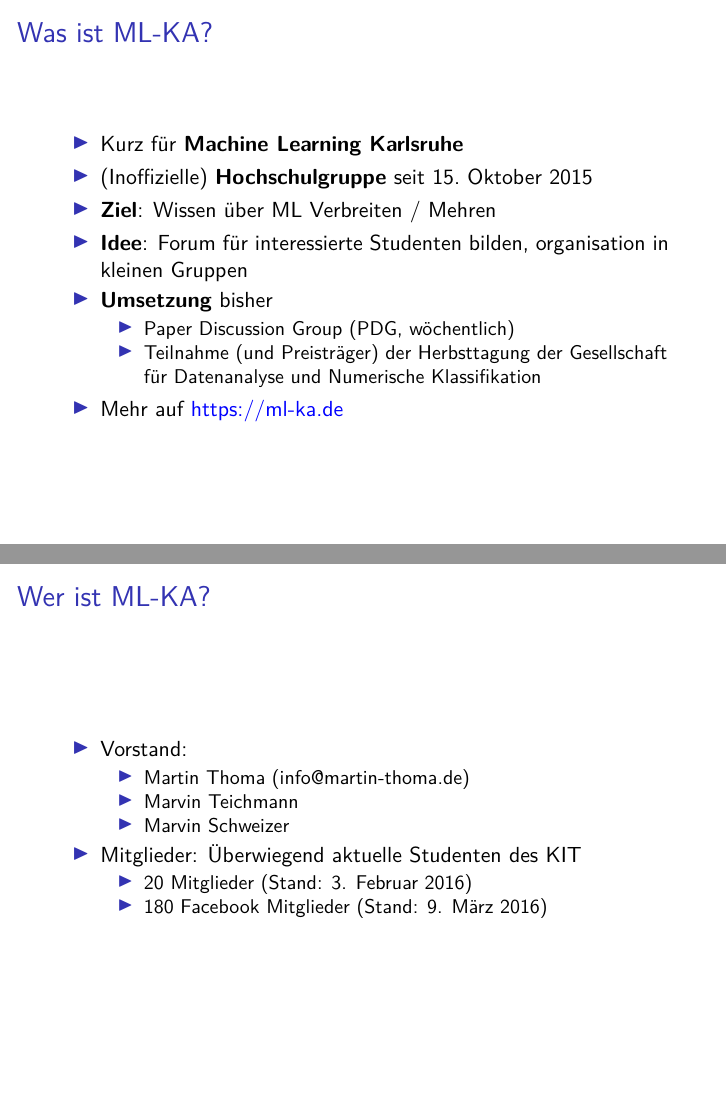
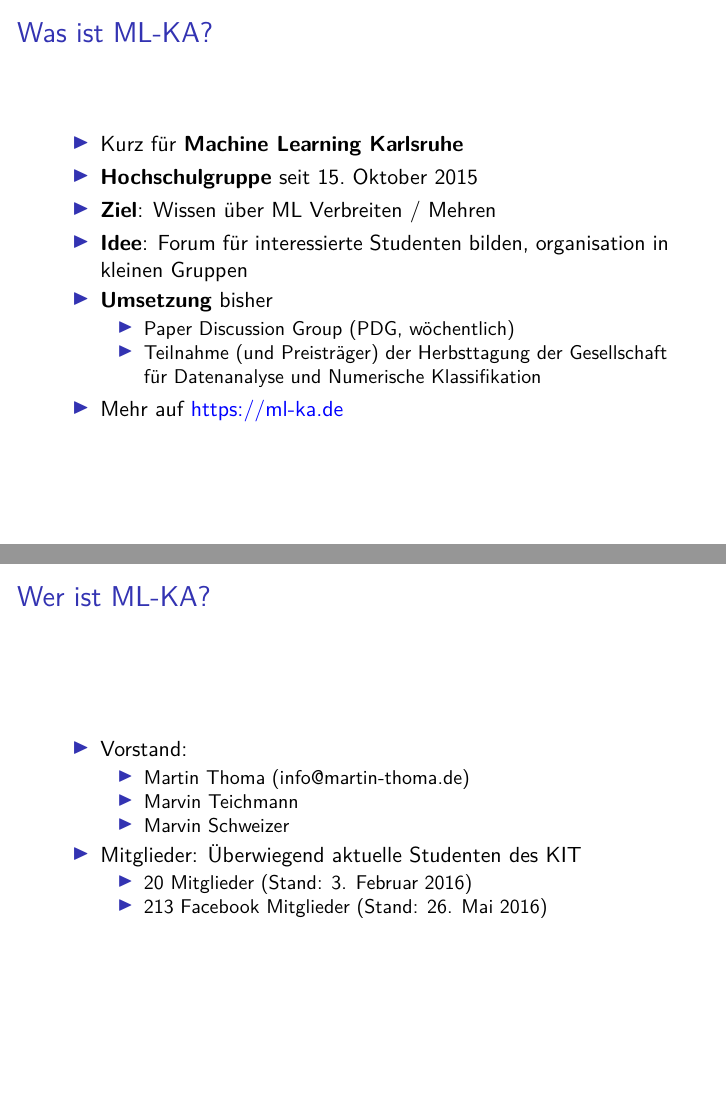
Before and after one commit to ML-KA/presentations, LaTeX slides (5-min-vorstellung/LaTeX/5-min-vorstellung.tex): pages 2 and 3 of 3, joined at a grey line. Compiled offline with pdfLaTeX.

Commit message:
Update ML-KA

```diff
--- a/5-min-vorstellung/LaTeX/5-min-vorstellung.tex
+++ b/5-min-vorstellung/LaTeX/5-min-vorstellung.tex
@@ -38,7 +38,7 @@
 \begin{frame}{Was ist ML-KA?}
     \begin{itemize}
         \item Kurz für \textbf{Machine Learning Karlsruhe}
-        \item (Inoffizielle) \textbf{Hochschulgruppe} seit 15.~Oktober 2015
+        \item \textbf{Hochschulgruppe} seit 15.~Oktober 2015
         \item \textbf{Ziel}: Wissen über ML Verbreiten / Mehren
         \item \textbf{Idee}: Forum für interessierte Studenten bilden,
               organisation in kleinen Gruppen
@@ -63,7 +63,7 @@
         \item Mitglieder: Überwiegend aktuelle Studenten des KIT
         \begin{itemize}
             \item 20~Mitglieder (Stand: 3. Februar 2016)
-            \item 180 Facebook Mitglieder (Stand: 9. März 2016)
+            \item 213 Facebook Mitglieder (Stand: 26. Mai 2016)
         \end{itemize}
     \end{itemize}
 \end{frame}
```
Also changed, not shown: 5-min-vorstellung/LaTeX/5-min-vorstellung.pdf.
